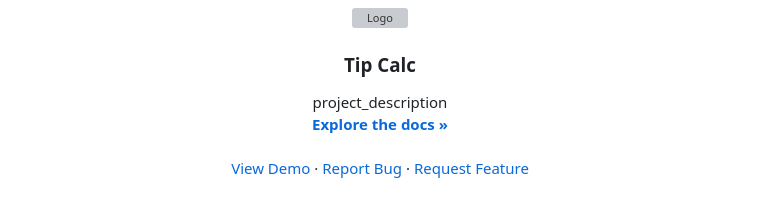
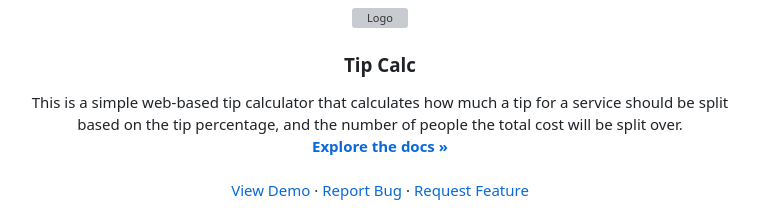
Before and after one commit to alexsdeatherage/tip-calc, a Markdown page: README.md, the part around the change. GitHub-like rendering; grey boxes are pictures that could not be loaded.

Commit message:
Add Project Description

```diff
--- a/README.md
+++ b/README.md
@@ -37,7 +37,7 @@
 <h3 align="center">Tip Calc</h3>
 
   <p align="center">
-    project_description
+    This is a simple web-based tip calculator that calculates how much a tip for a service should be split based on the tip percentage, and the number of people the total cost will be split over.
     <br />
     <a href="https://github.com/github_username/repo_name"><strong>Explore the docs »</strong></a>
     <br />
```
